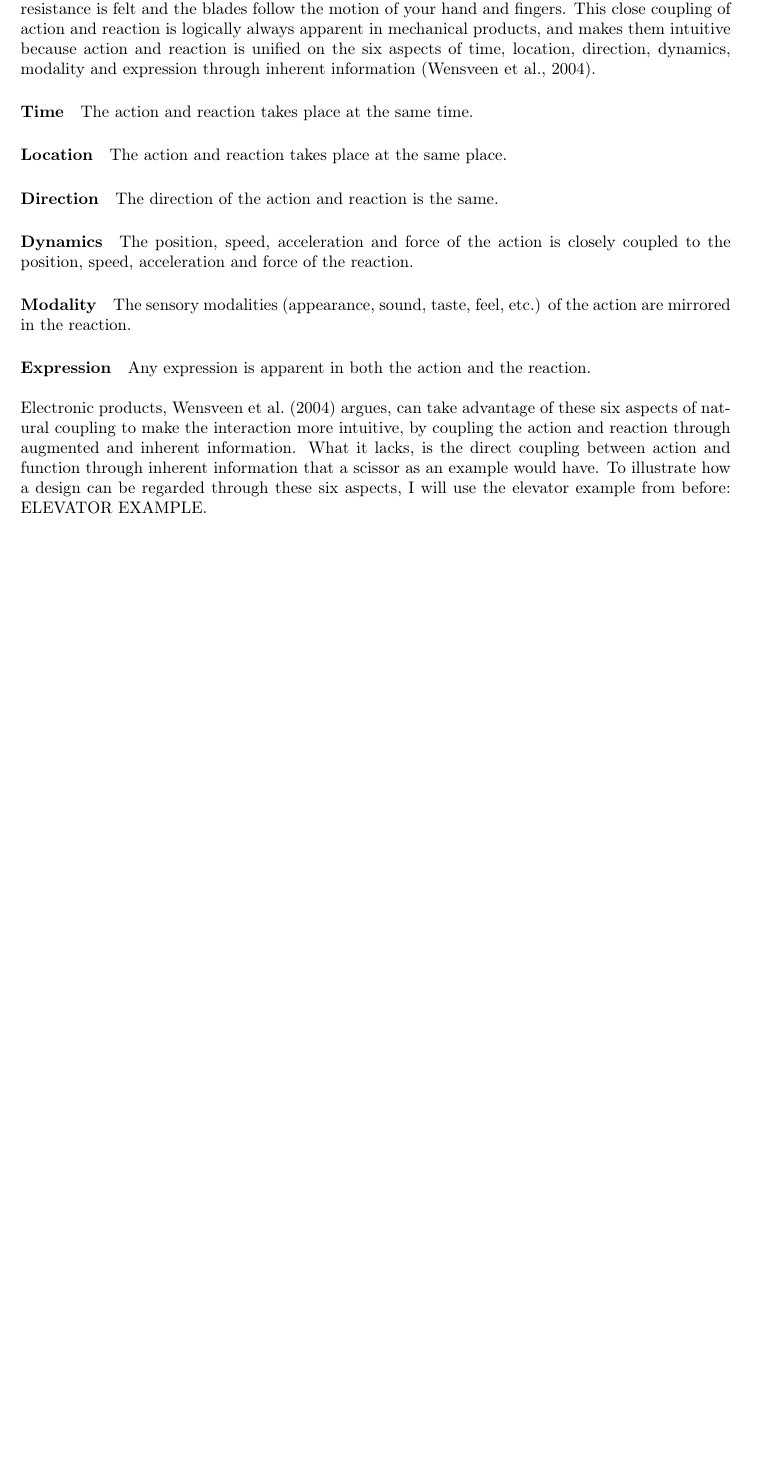
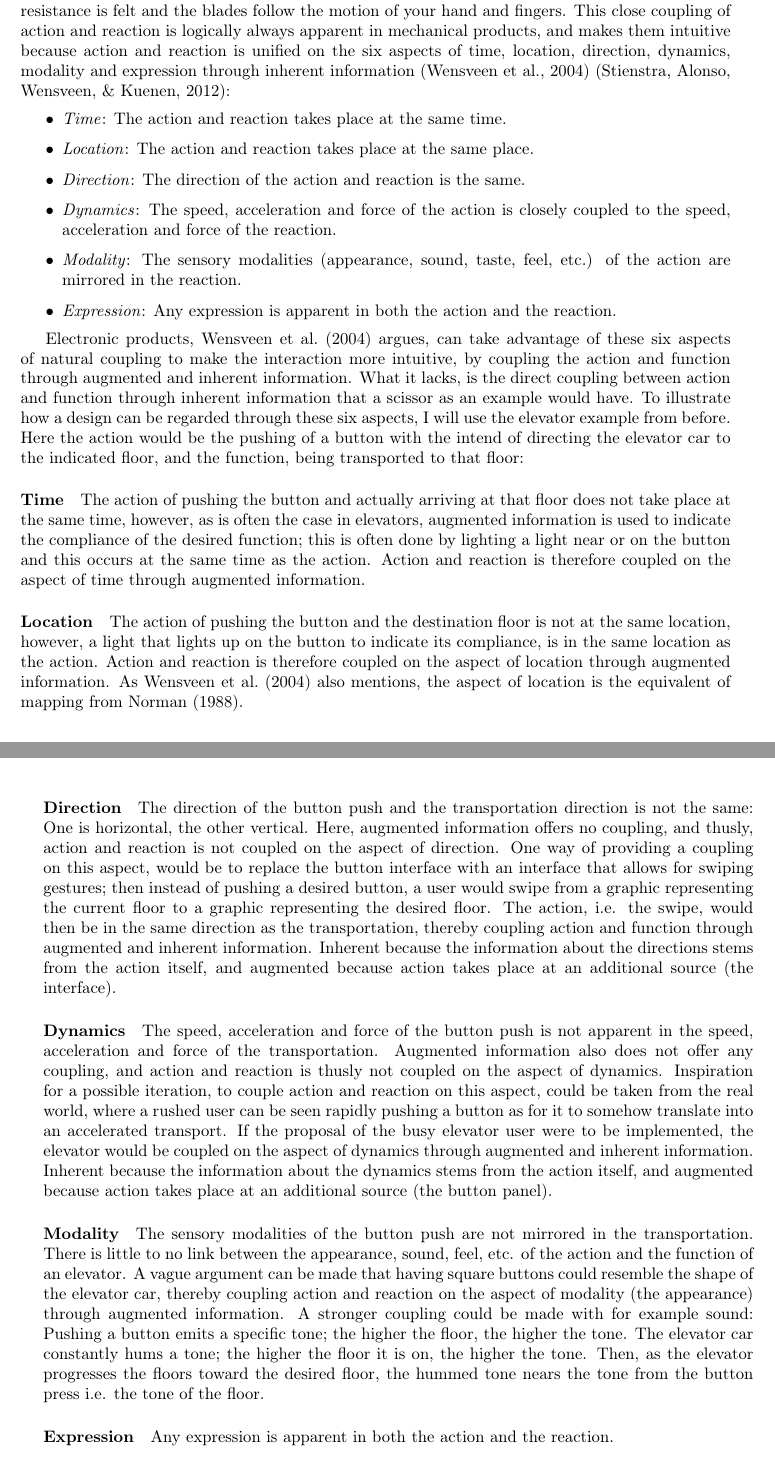
Before and after one commit to Jonasrah/Master-Thesis, a LaTeX thesis (main.tex, which reads chapters/Framework/HCI.tex): part of page 7 of 11 before the commit and two parts of pages 7 and 8 of 13 after it, the two joined at a grey line, cut so that both start at the same text, the shorter picture padded with empty space. Compiled offline with pdfLaTeX.

Commit message:
12/03 - 2018

```diff
--- a/chapters/Framework/HCI.tex
+++ b/chapters/Framework/HCI.tex
@@ -41,16 +41,23 @@ For applying feedforward in a design, \citeA{howdonald} argues that the direct a
 \subsection{Feedback} The definition of feedback in \citeA{frogger} is similar to that of \citeA{norman}. The distinction lies is in the three subdivisions of feedback:
 \paragraph{Functional} The feedback the user receives concerning the desired functionality of the user \cite{frogger}. If the user performed an action to turn on a light, a light turning on would be the functional feedback.
 \paragraph{Augmented} This is feedback coming from an additional source \cite{frogger}. In the elevator example from earlier, the button lighting up when pressed would be augmented feedback, communicating that the car will stop on this floor. The actual consequence of the car stopping on the desired floor would be functional feedback.
-\paragraph{Inherent} Inherent feedback means that the performed action and the feedback it gives is closely coupled. The inherent feedback of an action acts as an innate consequence of that action. The feedback appeals to the perceptual motor skills of the user and can be received visually auditorily and/or haptically. Consider the scissor example from earlier once more: When operating a scissor the feedback the user receives is through all of her perceptual motor skills: The incision point of the blades and the paper is visible, the sound of the paper splitting is heard, the haptic feel of the resistance is felt and the blades follow the motion of your hand and fingers. This close coupling of action and reaction is logically always apparent in mechanical products, and makes them intuitive because action and reaction is unified on the six aspects of time, location, direction, dynamics, modality and expression through inherent information \cite{frogger}.
-\paragraph{Time} The action and reaction takes place at the same time.
-\paragraph{Location} The action and reaction takes place at the same place.
-\paragraph{Direction} The direction of the action and reaction is the same.
-\paragraph{Dynamics} The position, speed, acceleration and force of the action is closely coupled to the position, speed, acceleration and force of the reaction.
-\paragraph{Modality} The sensory modalities (appearance, sound, taste, feel, etc.) of the action are mirrored in the reaction.
+\paragraph{Inherent} Inherent feedback means that the performed action and the feedback it gives is closely coupled. The inherent feedback of an action acts as an innate consequence of that action. The feedback appeals to the perceptual motor skills of the user and can be received visually auditorily and/or haptically. Consider the scissor example from earlier once more: When operating a scissor the feedback the user receives is through all of her perceptual motor skills: The incision point of the blades and the paper is visible, the sound of the paper splitting is heard, the haptic feel of the resistance is felt and the blades follow the motion of your hand and fingers. This close coupling of action and reaction is logically always apparent in mechanical products, and makes them intuitive because action and reaction is unified on the six aspects of time, location, direction, dynamics, modality and expression through inherent information \cite{frogger} \cite{transbehav}:
+\begin{itemize}
+  \item \textit{Time}: The action and reaction takes place at the same time.
+  \item \textit{Location}: The action and reaction takes place at the same place.
+  \item \textit{Direction}: The direction of the action and reaction is the same.
+  \item \textit{Dynamics}: The speed, acceleration and force of the action is closely coupled to the speed, acceleration and force of the reaction.
+  \item \textit{Modality}: The sensory modalities (appearance, sound, taste, feel, etc.) of the action are mirrored in the reaction.
+  \item \textit{Expression}: Any expression is apparent in both the action and the reaction.
+\end{itemize}
+
+Electronic products, \citeA{frogger} argues, can take advantage of these six aspects of natural coupling to make the interaction more intuitive, by coupling the action and function through augmented and inherent information. What it lacks, is the direct coupling between action and function through inherent information that a scissor as an example would have. To illustrate how a design can be regarded through these six aspects, I will use the elevator example from before. Here the action would be the pushing of a button with the intend of directing the elevator car to the indicated floor, and the function, being transported to that floor:
+\paragraph{Time} The action of pushing the button and actually arriving at that floor does not take place at the same time, however, as is often the case in elevators, augmented information is used to indicate the compliance of the desired function; this is often done by lighting a light near or on the button and this occurs at the same time as the action. Action and reaction is therefore coupled on the aspect of time through augmented information.
+\paragraph{Location} The action of pushing the button and the destination floor is not at the same location, however, a light that lights up on the button to indicate its compliance, is in the same location as the action. Action and reaction is therefore coupled on the aspect of location through augmented information. As \citeA{frogger} also mentions, the aspect of location is the equivalent of mapping from \citeA{normanold}.
+\paragraph{Direction} The direction of the button push and the transportation direction is not the same: One is horizontal, the other vertical. Here, augmented information offers no coupling, and thusly, action and reaction is not coupled on the aspect of direction. One way of providing a coupling on this aspect, would be to replace the button interface with an interface that allows for swiping gestures; then instead of pushing a desired button, a user would swipe from a graphic representing the current floor to a graphic representing the desired floor. The action, i.e. the swipe, would then be in the same direction as the transportation, thereby coupling action and function through augmented and inherent information. Inherent because the information about the directions stems from the action itself, and augmented because action takes place at an additional source (the interface).
+\paragraph{Dynamics} The speed, acceleration and force of the button push is not apparent in the speed, acceleration and force of the transportation. Augmented information also does not offer any coupling, and action and reaction is thusly not coupled on the aspect of dynamics. Inspiration for a possible iteration, to couple action and reaction on this aspect, could be taken from the real world, where a rushed user can be seen rapidly pushing a button as for it to somehow translate into an accelerated transport. If the proposal of the busy elevator user were to be implemented, the elevator would be coupled on the aspect of dynamics through augmented and inherent information. Inherent because the information about the dynamics stems from the action itself, and augmented because action takes place at an additional source (the button panel).
+\paragraph{Modality} The sensory modalities of the button push are not mirrored in the transportation. There is little to no link between the appearance, sound, feel, etc. of the action and the function of an elevator. A vague argument can be made that having square buttons could resemble the shape of the elevator car, thereby coupling action and reaction on the aspect of modality (the appearance) through augmented information. A stronger coupling could be made with for example sound: Pushing a button emits a specific tone; the higher the floor, the higher the tone. The elevator car constantly hums a tone; the higher the floor it is on, the higher the tone. Then, as the elevator progresses the floors toward the desired floor, the hummed tone nears the tone from the button press i.e. the tone of the floor.
 \paragraph{Expression} Any expression is apparent in both the action and the reaction.
-\\
-\\
-Electronic products, \citeA{frogger} argues, can take advantage of these six aspects of natural coupling to make the interaction more intuitive, by coupling the action and reaction through augmented and inherent information. What it lacks, is the direct coupling between action and function through inherent information that a scissor as an example would have. To illustrate how a design can be regarded through these six aspects, I will use the elevator example from before: ELEVATOR EXAMPLE.
 
 
 
```
Also changed, not shown: chapters/Framework/Framework.tex (+3 -0 lines), chapters/Framework/Theory.tex (+2 -0 lines), chapters/Framework/Uses.tex (added, +1 -0 lines), notes.tex (+3 -1 lines), references.bib (+16 -0 lines).
